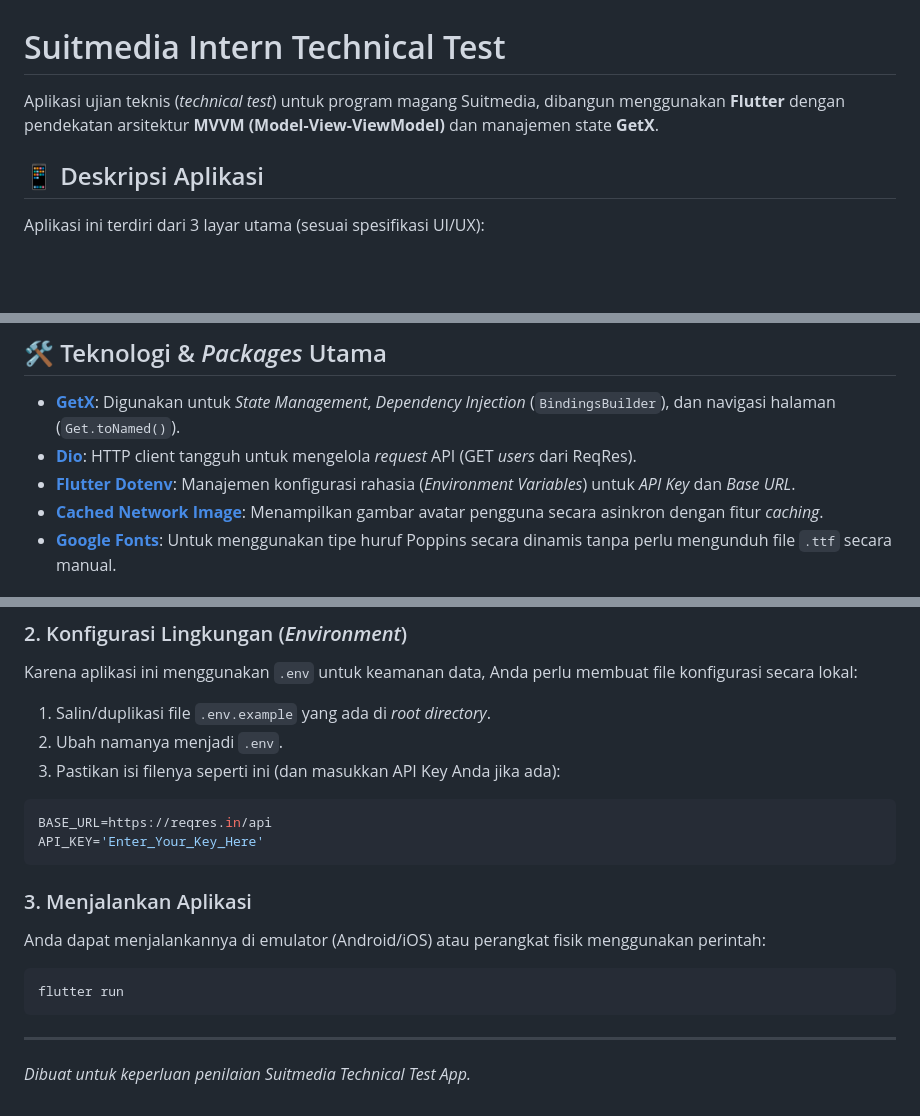
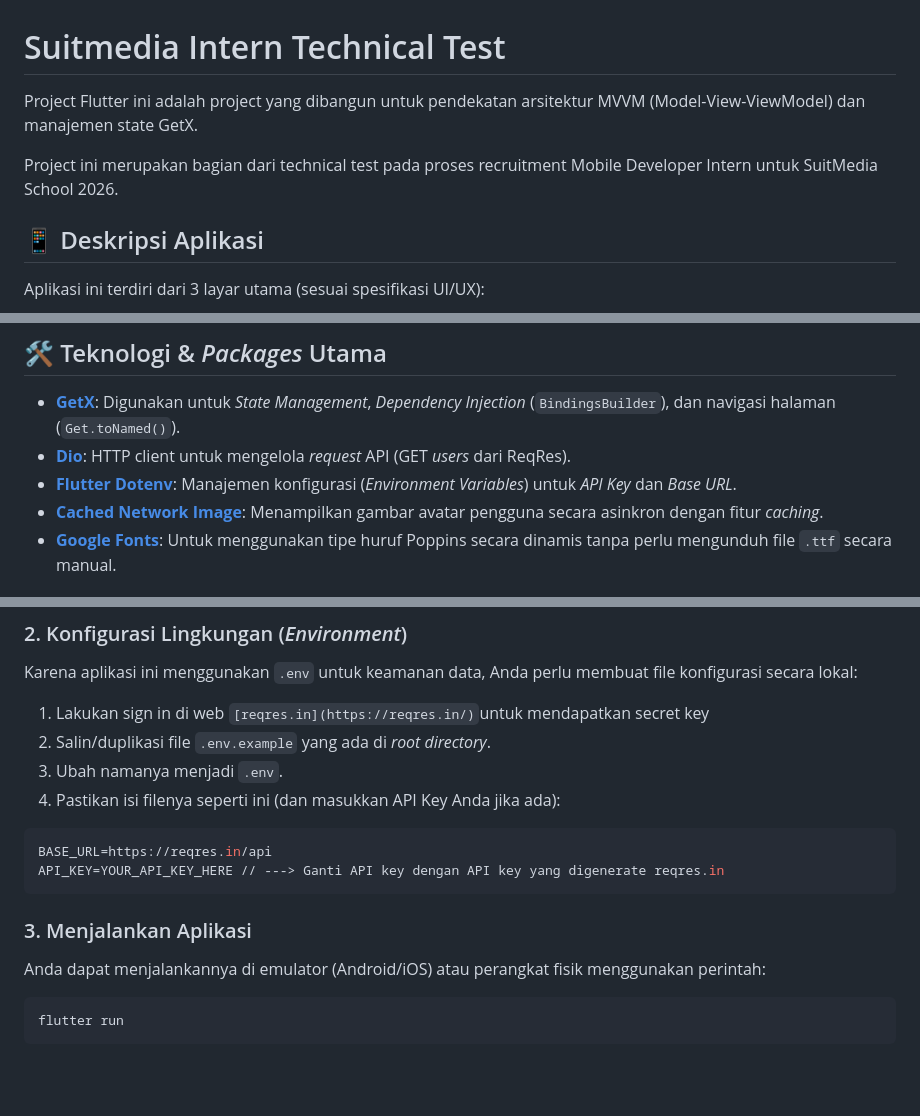
Before and after one commit to vinmarvin/Suitmedia-TestQuestion, a Markdown page: README.md, 3 parts joined by grey strips. Rendered like a GitHub page; blank space fills up the shorter version.

````diff
--- a/README.md
+++ b/README.md
@@ -1,6 +1,8 @@
 # Suitmedia Intern Technical Test
 
-Aplikasi ujian teknis (*technical test*) untuk program magang Suitmedia, dibangun menggunakan **Flutter** dengan pendekatan arsitektur **MVVM (Model-View-ViewModel)** dan manajemen state **GetX**.
+Project Flutter ini adalah project yang dibangun untuk pendekatan arsitektur MVVM (Model-View-ViewModel) dan manajemen state GetX.
+
+Project ini merupakan bagian dari technical test pada proses recruitment Mobile Developer Intern untuk SuitMedia School 2026.
 
 ## 📱 Deskripsi Aplikasi
 
@@ -13,8 +15,8 @@ Aplikasi ini terdiri dari 3 layar utama (sesuai spesifikasi UI/UX):
 ## 🛠️ Teknologi & *Packages* Utama
 
 - **[GetX](https://pub.dev/packages/get)**: Digunakan untuk *State Management*, *Dependency Injection* (`BindingsBuilder`), dan navigasi halaman (`Get.toNamed()`).
-- **[Dio](https://pub.dev/packages/dio)**: HTTP client tangguh untuk mengelola *request* API (GET *users* dari ReqRes).
-- **[Flutter Dotenv](https://pub.dev/packages/flutter_dotenv)**: Manajemen konfigurasi rahasia (*Environment Variables*) untuk *API Key* dan *Base URL*.
+- **[Dio](https://pub.dev/packages/dio)**: HTTP client untuk mengelola *request* API (GET *users* dari ReqRes).
+- **[Flutter Dotenv](https://pub.dev/packages/flutter_dotenv)**: Manajemen konfigurasi (*Environment Variables*) untuk *API Key* dan *Base URL*.
 - **[Cached Network Image](https://pub.dev/packages/cached_network_image)**: Menampilkan gambar avatar pengguna secara asinkron dengan fitur *caching*.
 - **[Google Fonts](https://pub.dev/packages/google_fonts)**: Untuk menggunakan tipe huruf Poppins secara dinamis tanpa perlu mengunduh file `.ttf` secara manual.
 
@@ -42,13 +44,14 @@ flutter pub get
 
 Karena aplikasi ini menggunakan `.env` untuk keamanan data, Anda perlu membuat file konfigurasi secara lokal:
 
-1. Salin/duplikasi file `.env.example` yang ada di *root directory*.
-2. Ubah namanya menjadi `.env`.
-3. Pastikan isi filenya seperti ini (dan masukkan API Key Anda jika ada):
+1. Lakukan sign in di web `[reqres.in](https://reqres.in/)`untuk mendapatkan secret key
+2. Salin/duplikasi file `.env.example` yang ada di *root directory*.
+3. Ubah namanya menjadi `.env`.
+4. Pastikan isi filenya seperti ini (dan masukkan API Key Anda jika ada):
 
 ```env
 BASE_URL=https://reqres.in/api
-API_KEY='Enter_Your_Key_Here'
+API_KEY=YOUR_API_KEY_HERE // ---> Ganti API key dengan API key yang digenerate reqres.in
 ```
 
 ### 3. Menjalankan Aplikasi
@@ -58,7 +61,3 @@ Anda dapat menjalankannya di emulator (Android/iOS) atau perangkat fisik menggun
 ```bash
 flutter run
 ```
-
----
-
-*Dibuat untuk keperluan penilaian Suitmedia Technical Test App.*
````
